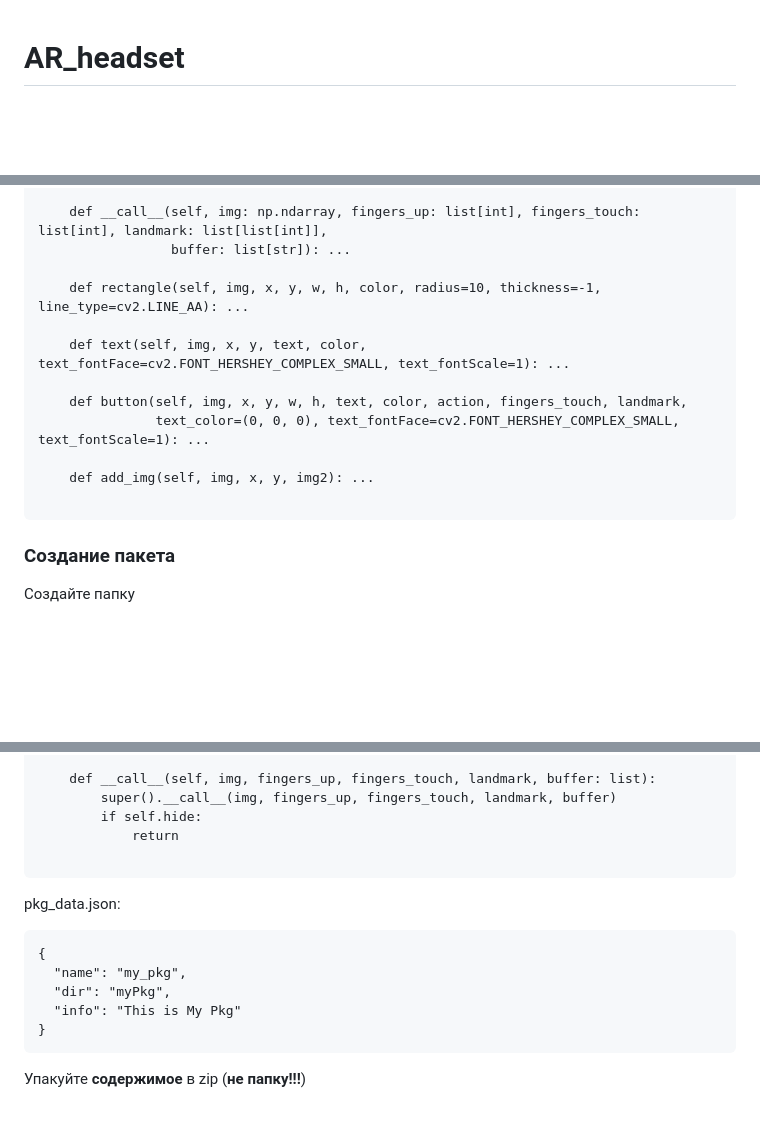
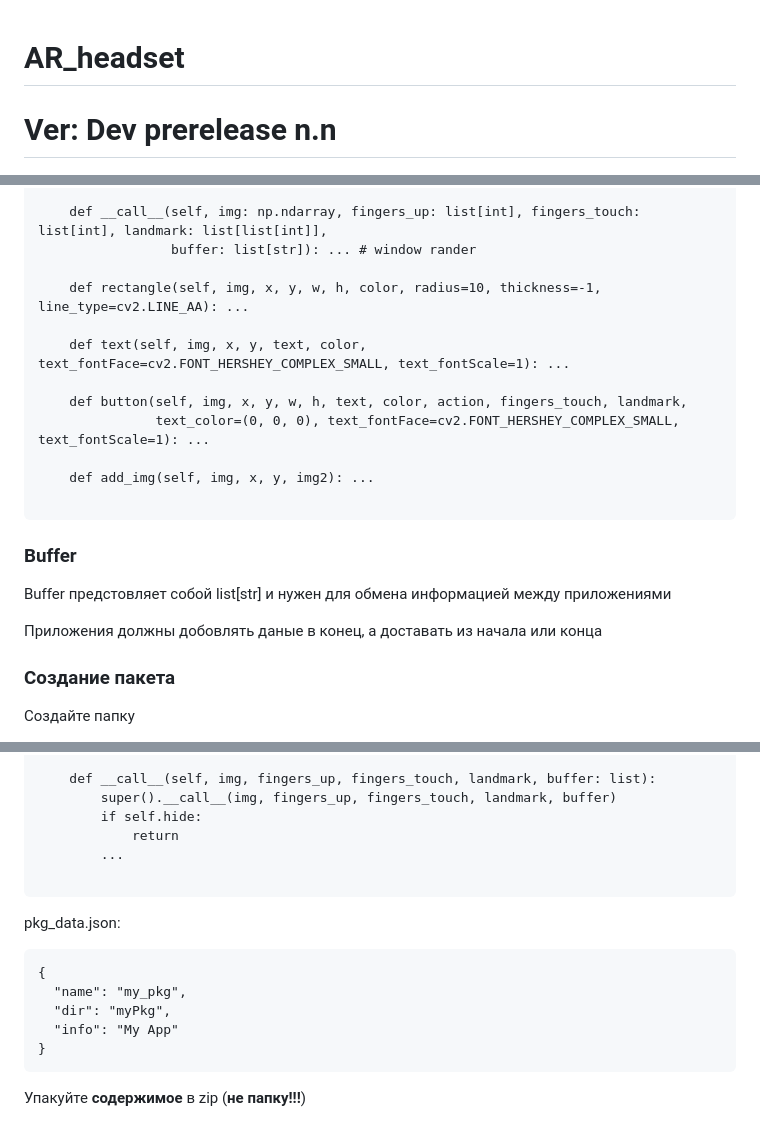
Before and after one commit to vladislav-serdyuk/AR_headset, a Markdown page: README.md, 3 parts joined by grey strips. GitHub-like rendering; blank space fills up the shorter version.

````diff
--- a/README.md
+++ b/README.md
@@ -1,4 +1,5 @@
 # AR_headset
+# Ver: Dev prerelease n.n
 ![img](https://github.com/vladislav-serdyuk/AR_headset/blob/main/docs/GUI_exemple.png)
 ## Важно
 Библиотека opencv-python ver: 4.9.0.80 имеет дыру безопасности (CVE-2019-9423)
@@ -133,7 +134,7 @@ class WindowGUI(GUI):
         self.y = 400
 
     def __call__(self, img: np.ndarray, fingers_up: list[int], fingers_touch: list[int], landmark: list[list[int]],
-                 buffer: list[str]): ...
+                 buffer: list[str]): ... # window rander
 
     def rectangle(self, img, x, y, w, h, color, radius=10, thickness=-1, line_type=cv2.LINE_AA): ...
 
@@ -145,6 +146,11 @@ class WindowGUI(GUI):
     def add_img(self, img, x, y, img2): ...
 
 ```
+
+### Buffer
+Buffer  предстовляет собой list\[str] и нужен для обмена информацией между приложениями
+
+Приложения должны добовлять даные в конец, а доставать из начала или конца
 
 ### Создание пакета
 Создайте папку
@@ -172,6 +178,7 @@ class App(WindowGUI):
         super().__call__(img, fingers_up, fingers_touch, landmark, buffer)
         if self.hide:
             return
+        ...
 
 ```
 
@@ -180,7 +187,7 @@ pkg_data.json:
 {
   "name": "my_pkg",
   "dir": "myPkg",
-  "info": "This is My Pkg"
+  "info": "My App"
 }
 ```
 
````
